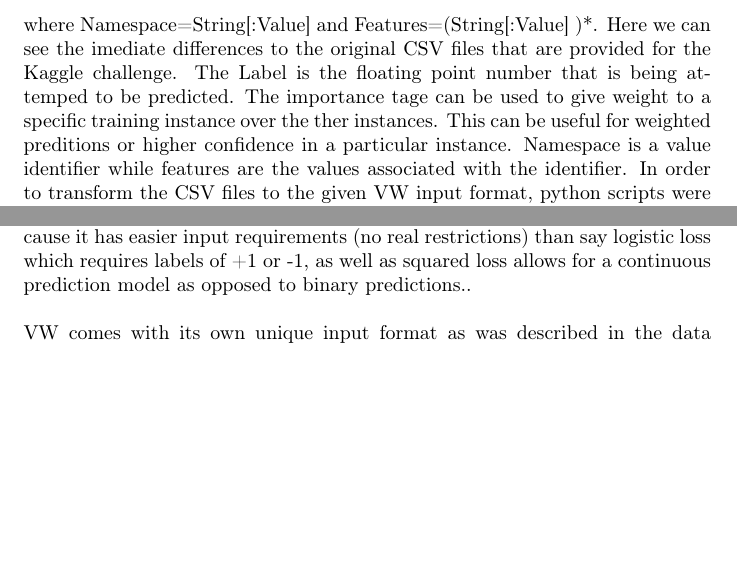
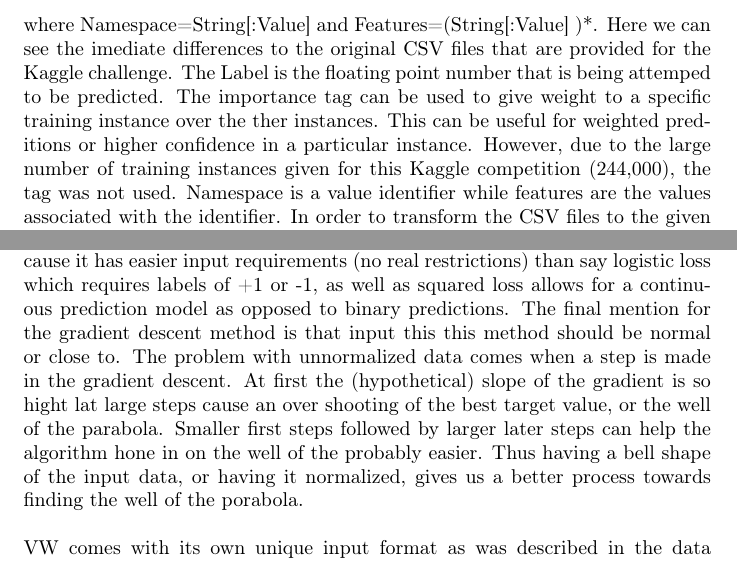
Before and after one commit to bradens/adzuna-competition, a LaTeX document (paper/paper.tex, which reads paper/datamining.tex, paper/dataprep.tex): two parts of pages 3 and 5 of 7, joined at a grey line, cut so that both start at the same text, the shorter picture padded with empty space. Compiled offline with pdfLaTeX.

Commit message:
Paper is almost done. Need final results and concrusion and spell checking etc.

```diff
--- a/paper/datamining.tex
+++ b/paper/datamining.tex
@@ -23,7 +23,11 @@ to easily avoid this from happening. (We get roughtly 240,000 features in the la
 to use the squared loss function. Given a prediction p and a label y a loss function measures the discrepancy between the data model's
 predicted outcome and the desired outcome. We selected the squared loss function because it has easier input requirements (no real
 restrictions) than say logistic loss which requires labels of +1 or -1, as well as squared loss allows for a continuous prediction model
-as opposed to binary predictions..\\
+as opposed to binary predictions. The final mention for the gradient descent method is that input this this method should be normal
+or close to. The problem with unnormalized data comes when a step is made in the gradient descent. At first the (hypothetical) slope
+of the gradient is so hight lat large steps cause an over shooting of the best target value, or the well of the parabola. Smaller
+first steps followed by larger later steps can help the algorithm hone in on the well of the probably easier. Thus having a bell
+shape of the input data, or having it normalized, gives us a better process towards finding the well of the porabola.\\
 
 VW comes with its own unique input format as was described in the data preperation section of this paper. However what was not fully
 explained was the flexibility of the input and how the input's features are intrepreted in the data mining process. (Refer to Equation 1)
--- a/paper/dataprep.tex
+++ b/paper/dataprep.tex
@@ -16,8 +16,9 @@ The input format for VW is as follows:
 
 where Namespace=String[:Value] and Features=(String[:Value] )*. Here we can see the imediate differences to the original CSV files that
 are provided for the Kaggle challenge. The Label is the floating point number that is being attemped to be predicted. The importance
-tage can be used to give weight to a specific training instance over the ther instances. This can be useful for weighted preditions
-or higher confidence in a particular instance. Namespace is a value identifier while features are the values associated with the identifier.
+tag can be used to give weight to a specific training instance over the ther instances. This can be useful for weighted preditions
+or higher confidence in a particular instance. However, due to the large number of training instances given for this Kaggle competition
+(244,000), the tag was not used. Namespace is a value identifier while features are the values associated with the identifier.
 In order to transform the CSV files to the given VW input format, python scripts were created and run to make the conversion. While
 these python scipts were used primarily for conversion purposes, they also allowed the tweaking and adjustments of data as it was converted.
 We will now explain the different steps taken to tweak data during the conversion.\\
```
Also changed, not shown: paper/paper.pdf, paper/dataprep.tex (2 more changed lines).
